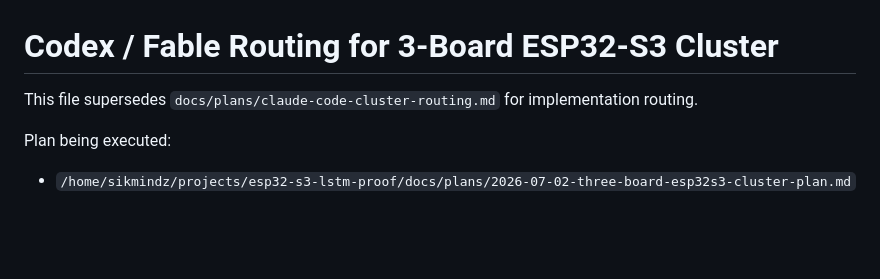
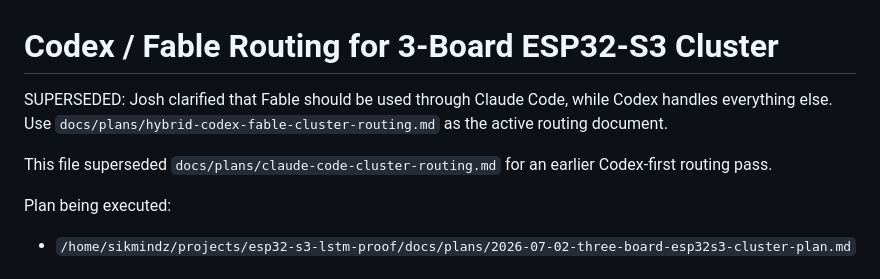
Before and after one commit to RecursiveIntell/esp32-s3-lstm-proof, a Markdown page: docs/plans/codex-cluster-routing.md, the part around the change. Rendered like a GitHub page; blank space fills up the shorter version.

Commit message:
docs: route Fable through Claude Code

```diff
--- a/docs/plans/codex-cluster-routing.md
+++ b/docs/plans/codex-cluster-routing.md
@@ -1,6 +1,8 @@
 # Codex / Fable Routing for 3-Board ESP32-S3 Cluster
 
-This file supersedes `docs/plans/claude-code-cluster-routing.md` for implementation routing.
+SUPERSEDED: Josh clarified that Fable should be used through Claude Code, while Codex handles everything else. Use `docs/plans/hybrid-codex-fable-cluster-routing.md` as the active routing document.
+
+This file superseded `docs/plans/claude-code-cluster-routing.md` for an earlier Codex-first routing pass.
 
 Plan being executed:
 - `/home/sikmindz/projects/esp32-s3-lstm-proof/docs/plans/2026-07-02-three-board-esp32s3-cluster-plan.md`
```
Also changed, not shown: docs/plans/hybrid-codex-fable-cluster-routing.md (added, +157 -0 lines).
